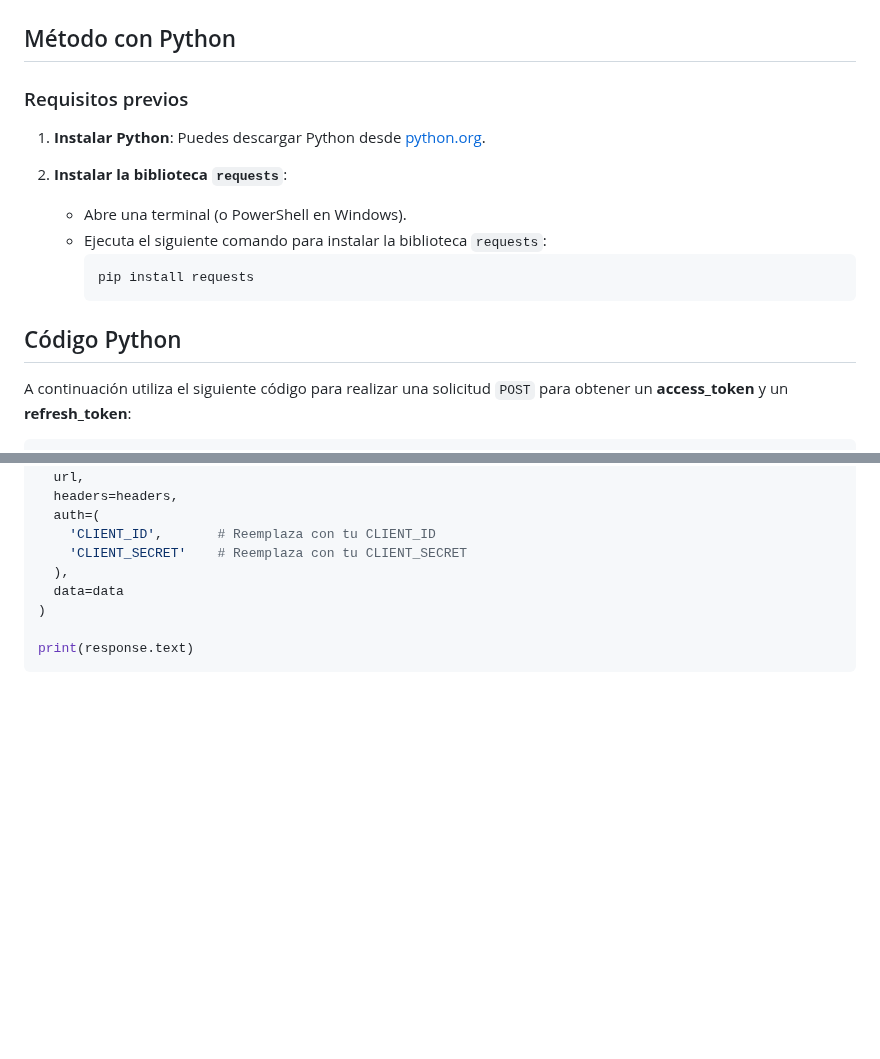
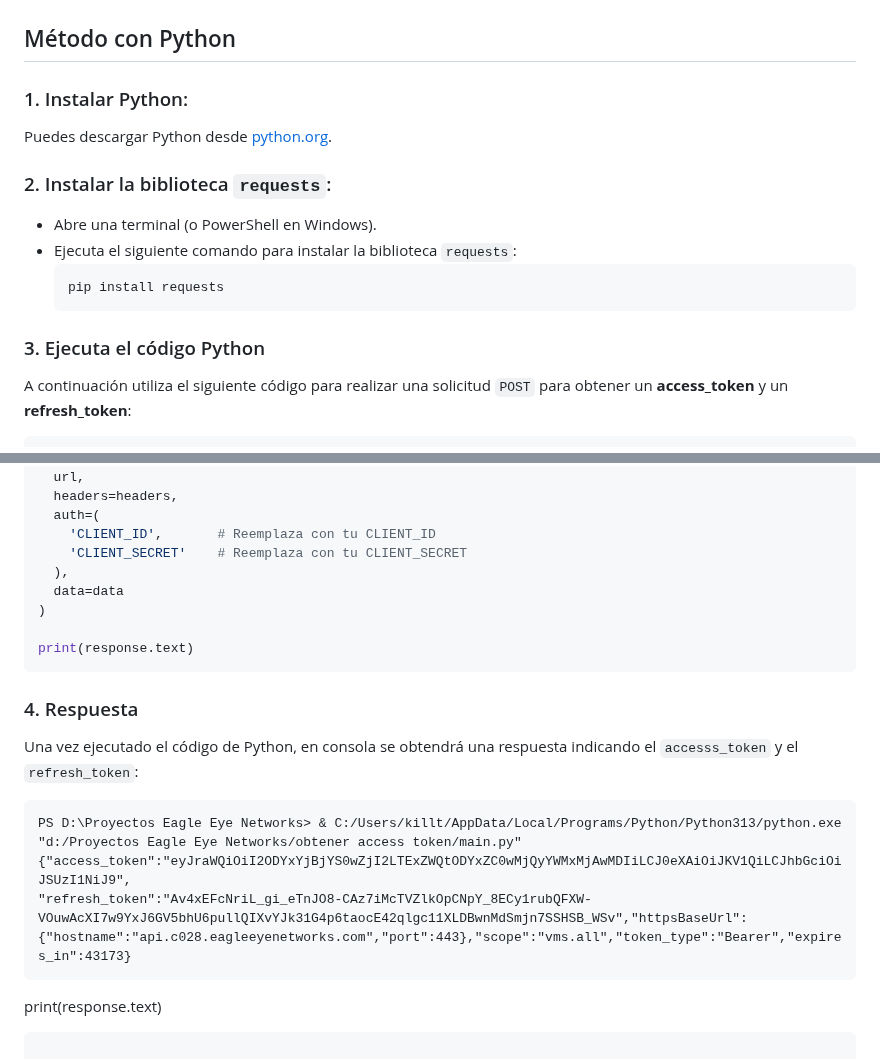
Before and after one commit to killthmxall/EEN-API, a Markdown page: README.md, 2 parts joined by grey strips. Drawn GitHub-style; blank space fills up the shorter version.

````diff
--- a/README.md
+++ b/README.md
@@ -273,18 +273,17 @@ Respuesta de ejemplo:
 
 ## Método con Python
 
-### Requisitos previos
+### 1. Instalar Python:
+Puedes descargar Python desde [python.org](https://www.python.org/downloads/).
 
-1. **Instalar Python**: Puedes descargar Python desde [python.org](https://www.python.org/downloads/).
-
-2. **Instalar la biblioteca `requests`**:
+### 2. Instalar la biblioteca `requests`:
    - Abre una terminal (o PowerShell en Windows).
    - Ejecuta el siguiente comando para instalar la biblioteca `requests`:
      ```bash
      pip install requests
      ```
 
-## Código Python
+### 3. Ejecuta el código Python
 
 A continuación utiliza el siguiente código para realizar una solicitud `POST` para obtener un **access_token** y un **refresh_token**:
 
@@ -314,3 +313,17 @@ response = requests.post(
 
 print(response.text)
 ```
+
+### 4. Respuesta
+
+Una vez ejecutado el código de Python, en consola se obtendrá una respuesta indicando el `accesss_token` y el `refresh_token`:
+
+```
+PS D:\Proyectos Eagle Eye Networks> & C:/Users/killt/AppData/Local/Programs/Python/Python313/python.exe "d:/Proyectos Eagle Eye Networks/obtener access token/main.py"
+{"access_token":"eyJraWQiOiI2ODYxYjBjYS0wZjI2LTExZWQtODYxZC0wMjQyYWMxMjAwMDIiLCJ0eXAiOiJKV1QiLCJhbGciOiJSUzI1NiJ9",
+"refresh_token":"Av4xEFcNriL_gi_eTnJO8-CAz7iMcTVZlkOpCNpY_8ECy1rubQFXW-VOuwAcXI7w9YxJ6GV5bhU6pullQIXvYJk31G4p6taocE42qlgc11XLDBwnMdSmjn7SSHSB_WSv","httpsBaseUrl":{"hostname":"api.c028.eagleeyenetworks.com","port":443},"scope":"vms.all","token_type":"Bearer","expires_in":43173}
+```
+
+
+print(response.text)
+```
````
